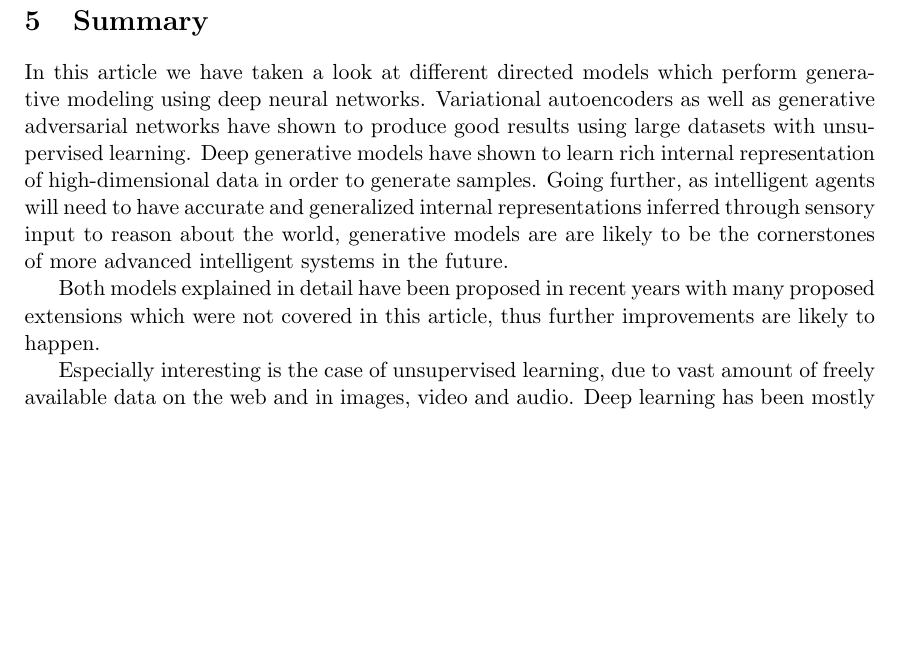
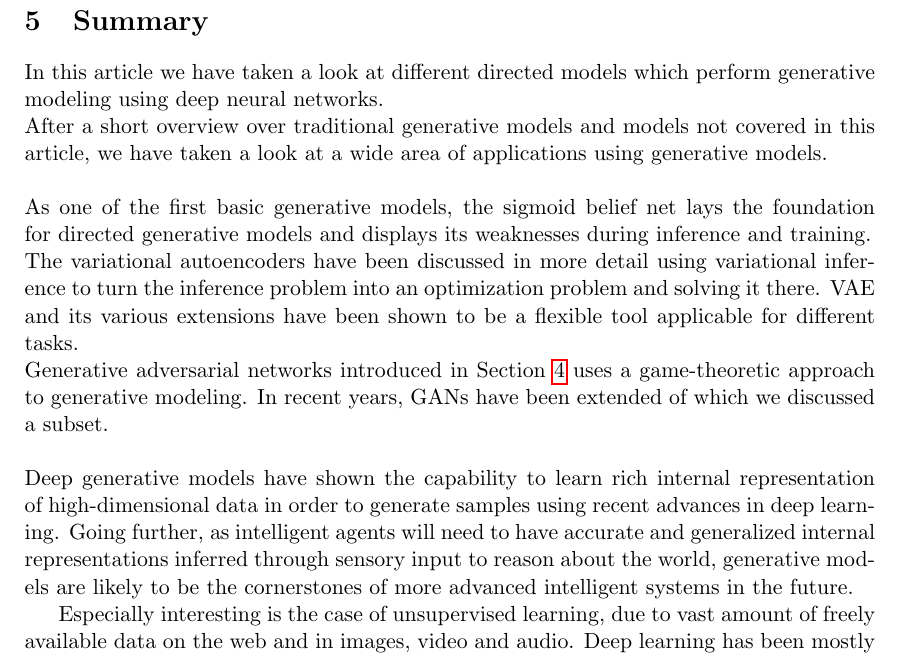
Before and after one commit to Spotlight0xff/deeplearning-seminar, a LaTeX paper (paper/paper.tex, which reads paper/chapters/conclusion.tex): part of page 25 of 28, cut so that both start at the same text, the shorter picture padded with empty space. Compiled offline with pdfLaTeX.

Commit message:
restructured conclusion/summary

```diff
--- a/paper/chapters/conclusion.tex
+++ b/paper/chapters/conclusion.tex
@@ -1,12 +1,19 @@
 \section{Summary}
 \label{sec:summary}
 
-In this article we have taken a look at different directed models which perform generative modeling using deep neural networks.
-Variational autoencoders as well as generative adversarial networks have shown to produce good results using large datasets with unsupervised learning.
-Deep generative models have shown to learn rich internal representation of high-dimensional data in order to generate samples.
-Going further, as intelligent agents will need to have accurate and generalized internal representations inferred through sensory input to reason about the world, generative models are are likely to be the cornerstones of more advanced intelligent systems in the future.
+In this article we have taken a look at different directed models which perform generative modeling using deep neural networks.\\
+After a short overview over traditional generative models and models not covered in this article, we have taken a look at a wide area of applications using generative models.\\\\
+%
+As one of the first basic generative models, the sigmoid belief net lays the foundation for directed generative models and displays its weaknesses during inference and training.\\
+The variational autoencoders have been discussed in more detail using variational inference to turn the inference problem into an optimization problem and solving it there.
+VAE and its various extensions have been shown to be a flexible tool applicable for different tasks.\\
+%
+Generative adversarial networks introduced in Section~\ref{sec:gan} uses a game-theoretic approach to generative modeling. In recent years, GANs have been extended of which we discussed a subset.\\\\
+%
+Deep generative models have shown the capability to learn rich internal representation of high-dimensional data in order to generate samples using recent advances in deep learning.
+Going further, as intelligent agents will need to have accurate and generalized internal representations inferred through sensory input to reason about the world, generative models are likely to be the cornerstones of more advanced intelligent systems in the future.
 
-Both models explained in detail have been proposed in recent years with many proposed extensions which were not covered in this article, thus further improvements are likely to happen.
+%Both models explained in detail have been proposed in recent years with many proposed extensions which were not covered in this article, thus further improvements are likely to happen.
 
 Especially interesting is the case of unsupervised learning, due to vast amount of freely available data on the web and in images, video and audio. Deep learning has been mostly focussed on supervised algorithms, however these methods require most labelled datasets which are often not feasible to obtain.
 
```
